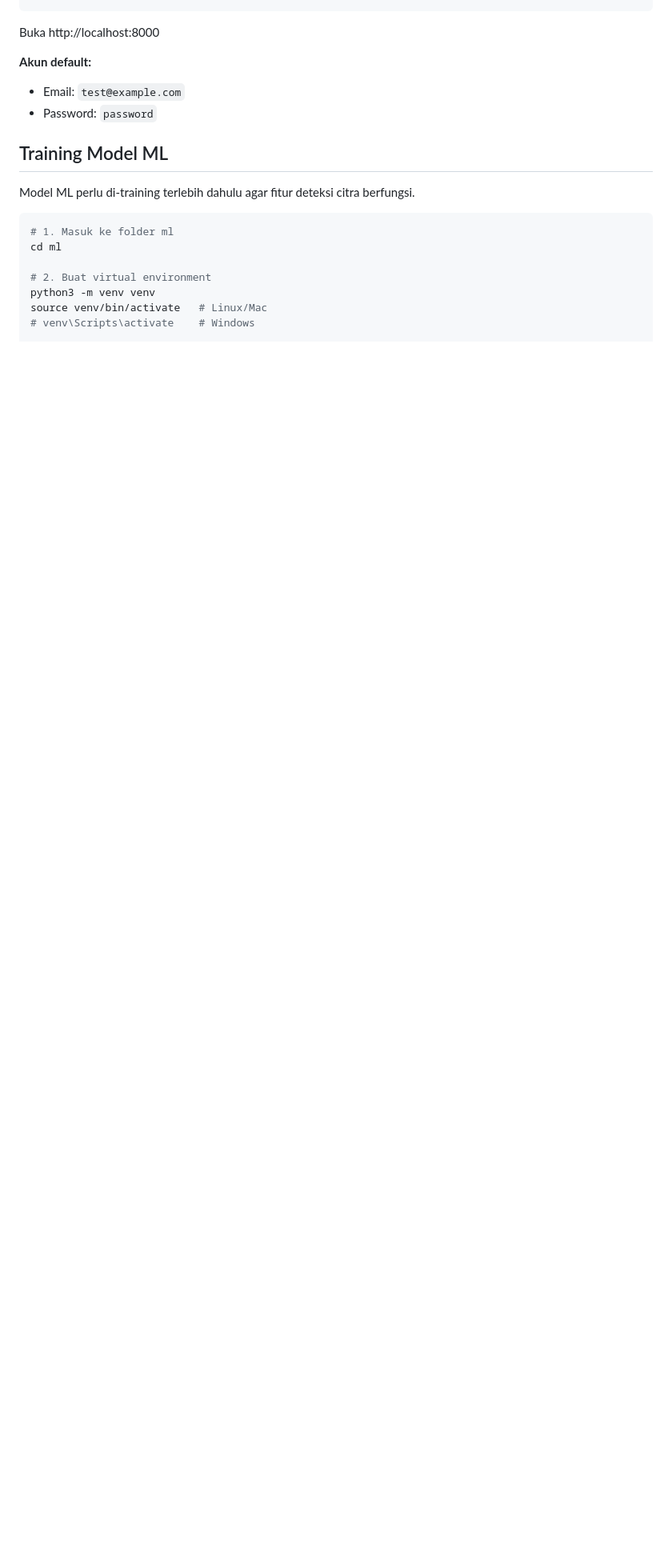
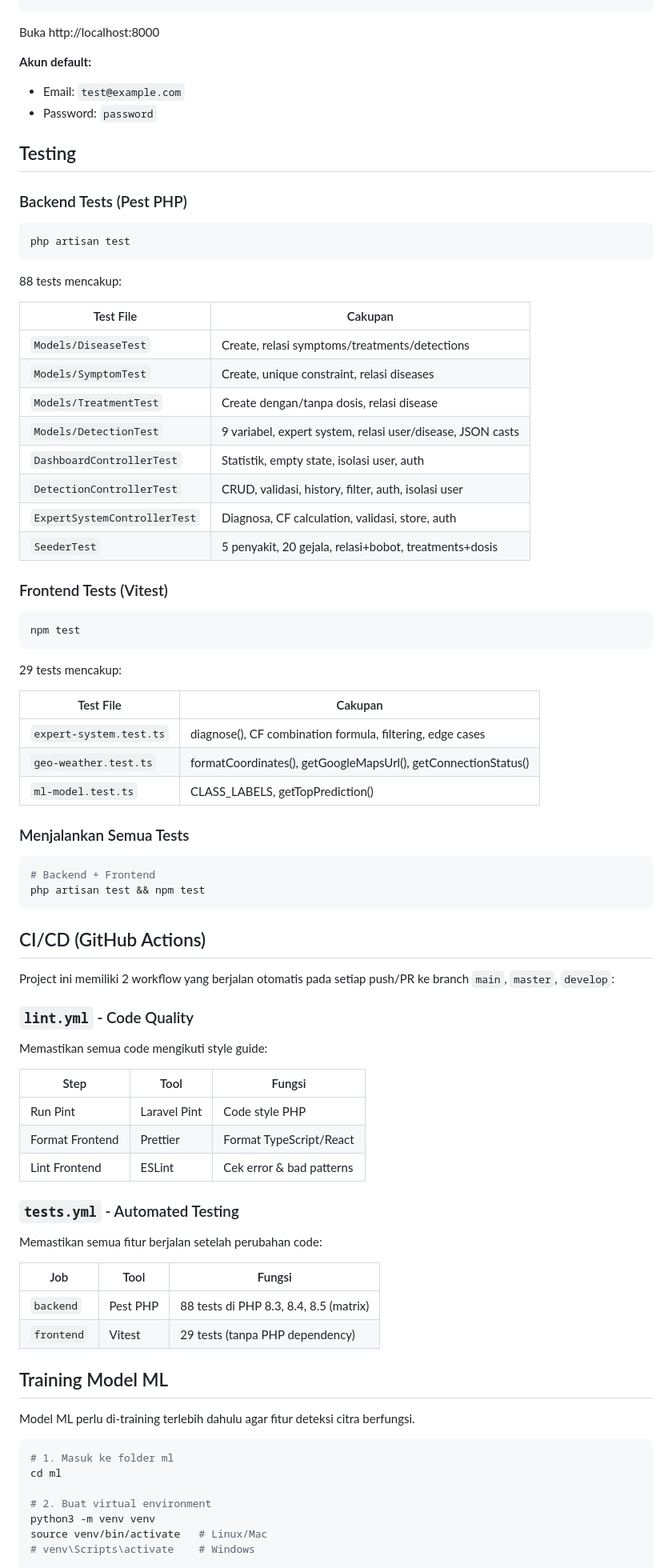
Before and after one commit to Bagus-DevLab/Tugas_UTS_pcs, a Markdown page: README.md, the part around one of its changes. Shown at 80% size. GitHub-like rendering; blank space fills up the shorter version.

Commit message:
feat: update README.md with CI/CD workflows and testing instructions; enhance feature descriptions

````diff
--- a/README.md
+++ b/README.md
@@ -102,6 +104,71 @@ Buka http://localhost:8000
 - Email: `test@example.com`
 - Password: `password`
 
+## Testing
+
+### Backend Tests (Pest PHP)
+
+```bash
+php artisan test
+```
+
+88 tests mencakup:
+
+| Test File | Cakupan |
+|-----------|---------|
+| `Models/DiseaseTest` | Create, relasi symptoms/treatments/detections |
+| `Models/SymptomTest` | Create, unique constraint, relasi diseases |
+| `Models/TreatmentTest` | Create dengan/tanpa dosis, relasi disease |
+| `Models/DetectionTest` | 9 variabel, expert system, relasi user/disease, JSON casts |
+| `DashboardControllerTest` | Statistik, empty state, isolasi user, auth |
+| `DetectionControllerTest` | CRUD, validasi, history, filter, auth, isolasi user |
+| `ExpertSystemControllerTest` | Diagnosa, CF calculation, validasi, store, auth |
+| `SeederTest` | 5 penyakit, 20 gejala, relasi+bobot, treatments+dosis |
+
+### Frontend Tests (Vitest)
+
+```bash
+npm test
+```
+
+29 tests mencakup:
+
+| Test File | Cakupan |
+|-----------|---------|
+| `expert-system.test.ts` | diagnose(), CF combination formula, filtering, edge cases |
+| `geo-weather.test.ts` | formatCoordinates(), getGoogleMapsUrl(), getConnectionStatus() |
+| `ml-model.test.ts` | CLASS_LABELS, getTopPrediction() |
+
+### Menjalankan Semua Tests
+
+```bash
+# Backend + Frontend
+php artisan test && npm test
+```
+
+## CI/CD (GitHub Actions)
+
+Project ini memiliki 2 workflow yang berjalan otomatis pada setiap push/PR ke branch `main`, `master`, `develop`:
+
+### `lint.yml` - Code Quality
+
+Memastikan semua code mengikuti style guide:
+
+| Step | Tool | Fungsi |
+|------|------|--------|
+| Run Pint | Laravel Pint | Code style PHP |
+| Format Frontend | Prettier | Format TypeScript/React |
+| Lint Frontend | ESLint | Cek error & bad patterns |
+
+### `tests.yml` - Automated Testing
+
+Memastikan semua fitur berjalan setelah perubahan code:
+
+| Job | Tool | Fungsi |
+|-----|------|--------|
+| `backend` | Pest PHP | 88 tests di PHP 8.3, 8.4, 8.5 (matrix) |
+| `frontend` | Vitest | 29 tests (tanpa PHP dependency) |
+
 ## Training Model ML
 
 Model ML perlu di-training terlebih dahulu agar fitur deteksi citra berfungsi.
````
Also changed, not shown: other parts of README.md (+28 -13 lines).
